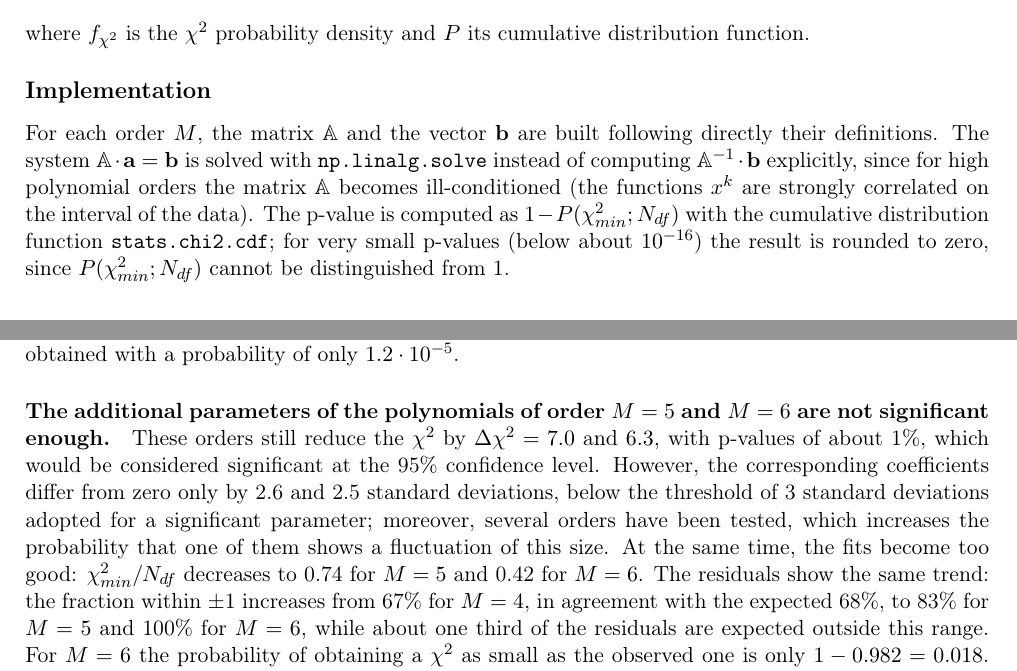
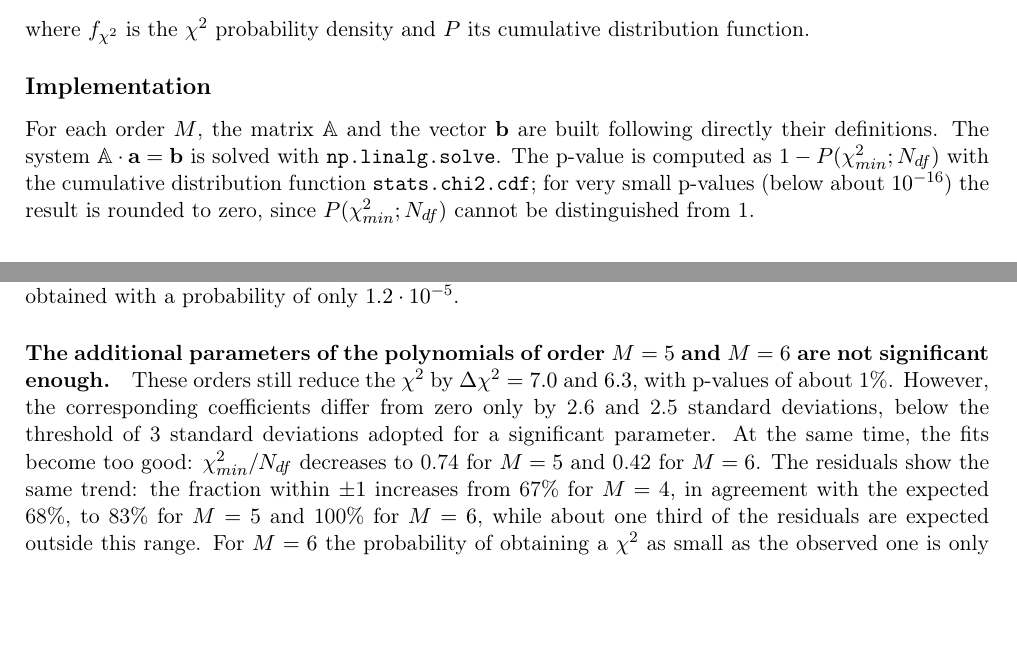
Before and after one commit to igordt/SAED_homeworks, a LaTeX document (h7/report_h7.tex): two parts of pages 3 and 7 of 8, joined at a grey line, cut so that both start at the same text, the shorter picture padded with empty space. Compiled offline with pdfLaTeX.

Commit message:
minor fix in text

```diff
--- a/h7/report_h7.tex
+++ b/h7/report_h7.tex
@@ -116,7 +116,7 @@
 	\subsection*{Implementation}
 
 	For each order $M$, the matrix $\mathbb{A}$ and the vector $\mathbf{b}$ are built following directly their definitions.
-	The system $\mathbb{A}\cdot\mathbf{a} = \mathbf{b}$ is solved with \texttt{np.linalg.solve} instead of computing $\mathbb{A}^{-1}\cdot\mathbf{b}$ explicitly, since for high polynomial orders the matrix $\mathbb{A}$ becomes ill-conditioned (the functions $x^k$ are strongly correlated on the interval of the data).
+	The system $\mathbb{A}\cdot\mathbf{a} = \mathbf{b}$ is solved with \texttt{np.linalg.solve}.
 	The p-value is computed as $1 - P(\chi^2_{min}; N_{df})$ with the cumulative distribution function \texttt{stats.chi2.cdf}; for very small p-values (below about $10^{-16}$) the result is rounded to zero, since $P(\chi^2_{min}; N_{df})$ cannot be distinguished from 1.
 
 	\section*{Fit results}
@@ -279,8 +279,8 @@
 	The coefficient added with respect to the cubic polynomial, $a_4 = -3.12 \pm 0.71$, differs from zero by 4.4 standard deviations, corresponding to a decrease of the $\chi^2$ by $\Delta\chi^2 = 19.1$: if the additional parameter were not needed, a decrease at least this large would be obtained with a probability of only $1.2 \cdot 10^{-5}$.
 
 	\paragraph{The additional parameters of the polynomials of order $M = 5$ and $M = 6$ are not significant enough.}
-	These orders still reduce the $\chi^2$ by $\Delta\chi^2 = 7.0$ and $6.3$, with p-values of about 1\%, which would be considered significant at the 95\% confidence level.
-	However, the corresponding coefficients differ from zero only by 2.6 and 2.5 standard deviations, below the threshold of 3 standard deviations adopted for a significant parameter; moreover, several orders have been tested, which increases the probability that one of them shows a fluctuation of this size.
+	These orders still reduce the $\chi^2$ by $\Delta\chi^2 = 7.0$ and $6.3$, with p-values of about 1\%.
+	However, the corresponding coefficients differ from zero only by 2.6 and 2.5 standard deviations, below the threshold of 3 standard deviations adopted for a significant parameter.
 	At the same time, the fits become too good: $\chi^2_{min}/N_{df}$ decreases to 0.74 for $M = 5$ and 0.42 for $M = 6$.
 	The residuals show the same trend: the fraction within $\pm 1$ increases from 67\% for $M = 4$, in agreement with the expected 68\%, to 83\% for $M = 5$ and 100\% for $M = 6$, while about one third of the residuals are expected outside this range.
 	For $M = 6$ the probability of obtaining a $\chi^2$ as small as the observed one is only $1 - 0.982 = 0.018$.
```
Also changed, not shown: h7/images/correlations.pdf, h7/images/data.pdf, h7/images/final_fit.pdf, h7/images/fits.pdf, h7/images/fits_high_order.pdf, h7/images/residuals.pdf, h7/report_h7.pdf, h7/report_h7.tex (4 more changed lines), 1 other file.
